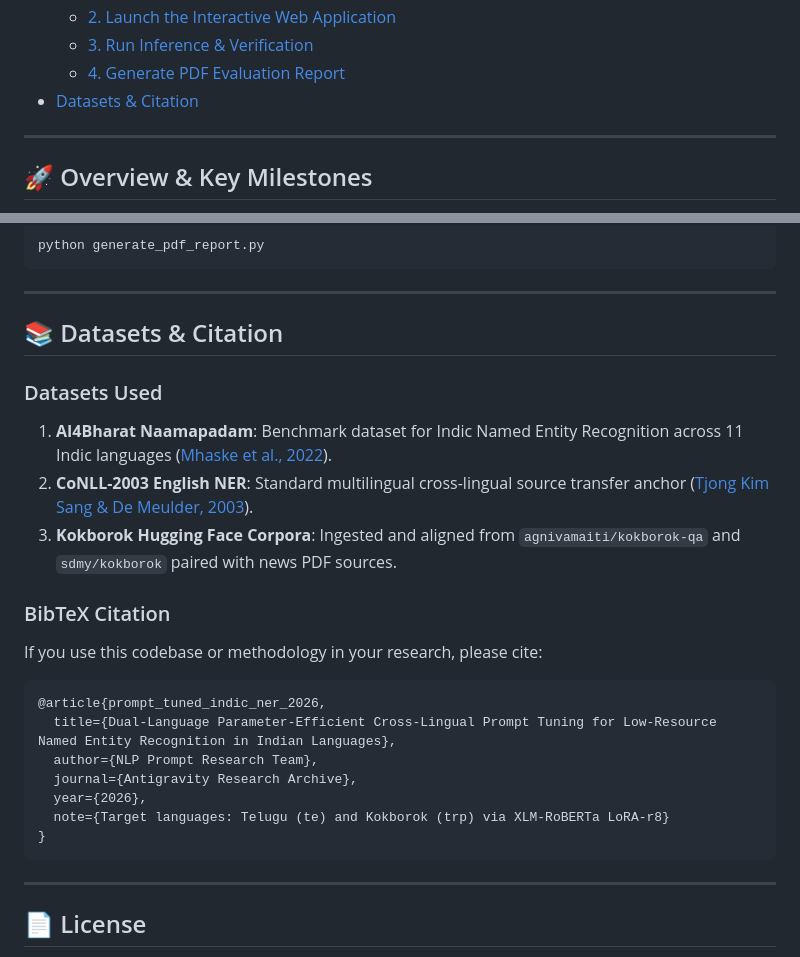
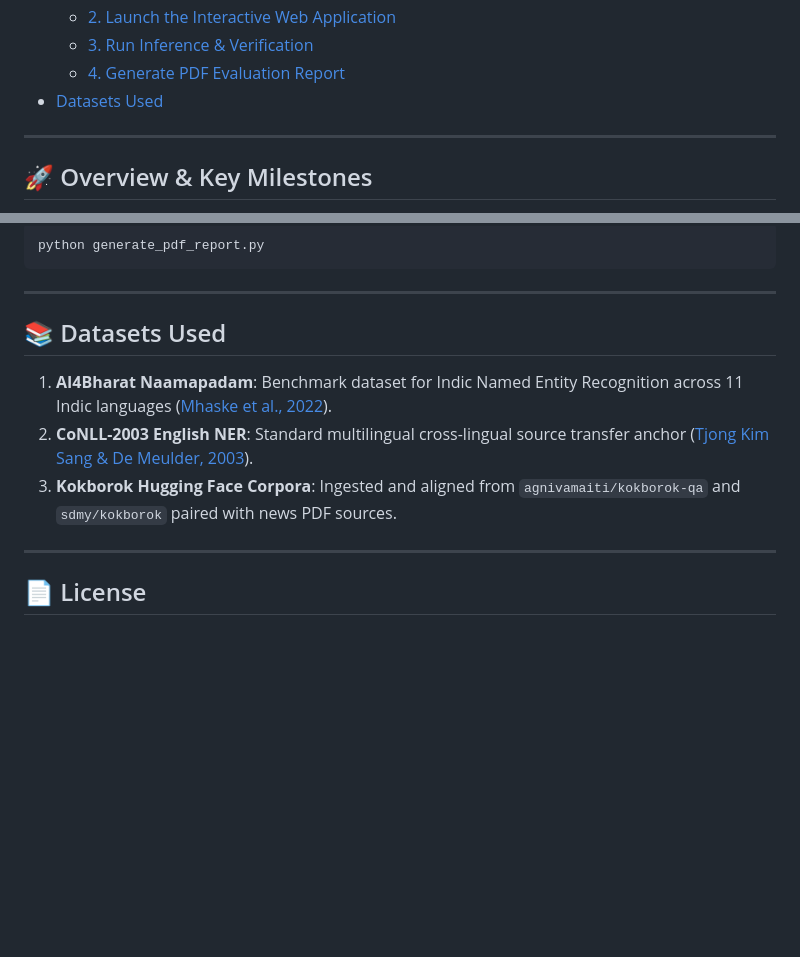
Before and after one commit to vamsikrishna4244/CrossLingual-PromptTuned-NER, a Markdown page: README.md, 2 parts joined by grey strips. Rendered like a GitHub page; blank space fills up the shorter version.

Commit message:
docs: remove BibTeX citation section from README.md

````diff
--- a/README.md
+++ b/README.md
@@ -27,7 +27,7 @@ A Parameter-Efficient Fine-Tuning (**PEFT**) framework using Low-Rank Adaptation
   - [2. Launch the Interactive Web Application](#2-launch-the-interactive-web-application)
   - [3. Run Inference & Verification](#3-run-inference--verification)
   - [4. Generate PDF Evaluation Report](#4-generate-pdf-evaluation-report)
-- [Datasets & Citation](#-datasets--citation)
+- [Datasets Used](#-datasets-used)
 
 ---
 
@@ -282,26 +282,11 @@ python generate_pdf_report.py
 
 ---
 
-## 📚 Datasets & Citation
+## 📚 Datasets Used
 
-### Datasets Used
 1. **AI4Bharat Naamapadam**: Benchmark dataset for Indic Named Entity Recognition across 11 Indic languages ([Mhaske et al., 2022](https://github.com/AI4Bharat/naamapadam)).
 2. **CoNLL-2003 English NER**: Standard multilingual cross-lingual source transfer anchor ([Tjong Kim Sang & De Meulder, 2003](https://www.clips.uantwerpen.be/conll2003/ner/)).
 3. **Kokborok Hugging Face Corpora**: Ingested and aligned from `agnivamaiti/kokborok-qa` and `sdmy/kokborok` paired with news PDF sources.
-
-### BibTeX Citation
-
-If you use this codebase or methodology in your research, please cite:
-
-```bibtex
-@article{prompt_tuned_indic_ner_2026,
-  title={Dual-Language Parameter-Efficient Cross-Lingual Prompt Tuning for Low-Resource Named Entity Recognition in Indian Languages},
-  author={NLP Prompt Research Team},
-  journal={Antigravity Research Archive},
-  year={2026},
-  note={Target languages: Telugu (te) and Kokborok (trp) via XLM-RoBERTa LoRA-r8}
-}
-```
 
 ---
 
````
